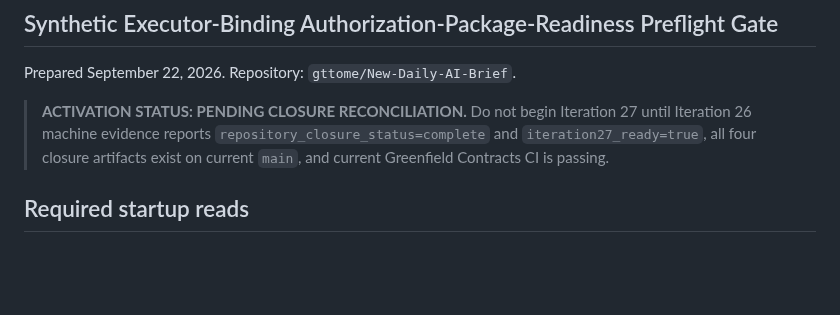
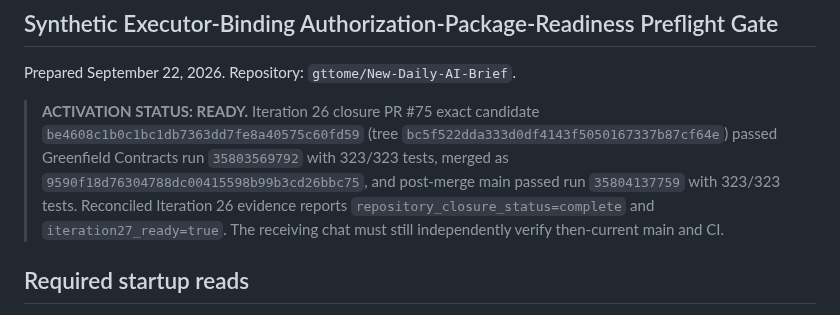
Before and after one commit to gttome/New-Daily-AI-Brief, a Markdown page: docs/ITERATION27_HANDOFF_2026-09-21.md, the part around the change. Drawn GitHub-style; blank space fills up the shorter version.

Commit message:
Iteration 26: activate Iteration 27 handoff

```diff
--- a/docs/ITERATION27_HANDOFF_2026-09-21.md
+++ b/docs/ITERATION27_HANDOFF_2026-09-21.md
@@ -3,7 +3,7 @@
 
 Prepared September 22, 2026. Repository: `gttome/New-Daily-AI-Brief`.
 
-> **ACTIVATION STATUS: PENDING CLOSURE RECONCILIATION.** Do not begin Iteration 27 until Iteration 26 machine evidence reports `repository_closure_status=complete` and `iteration27_ready=true`, all four closure artifacts exist on current `main`, and current Greenfield Contracts CI is passing.
+> **ACTIVATION STATUS: READY.** Iteration 26 closure PR #75 exact candidate `be4608c1b0c1bc1db7363dd7fe8a40575c60fd59` (tree `bc5f522dda333d0df4143f5050167337b87cf64e`) passed Greenfield Contracts run `35803569792` with 323/323 tests, merged as `9590f18d76304788dc00415598b99b3cd26bbc75`, and post-merge main passed run `35804137759` with 323/323 tests. Reconciled Iteration 26 evidence reports `repository_closure_status=complete` and `iteration27_ready=true`. The receiving chat must still independently verify then-current main and CI.
 
 ## Required startup reads
 Use current `main` as the sole source of truth. Independently verify current main SHA and Greenfield Contracts CI, then read:
```
